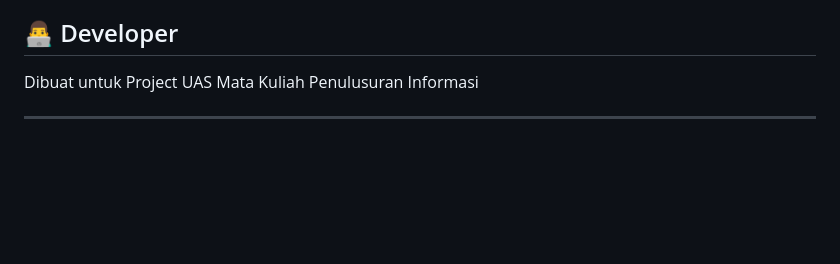
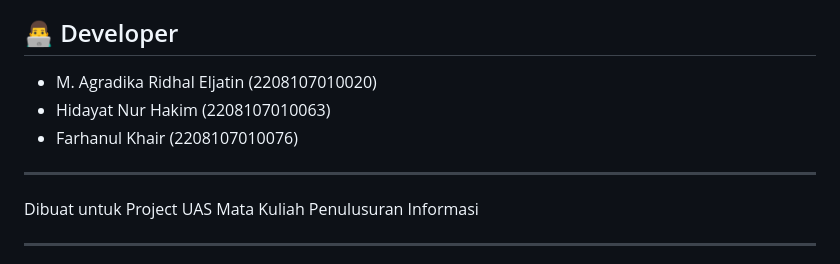
Before and after one commit to farhanulkhair/uas-mk-pi, a Markdown page: README.md, the part around the change. Rendered like a GitHub page; blank space fills up the shorter version.

Commit message:
Update README with developer information
Added developer names to the README.

```diff
--- a/README.md
+++ b/README.md
@@ -107,6 +107,11 @@ Project UAS/
 - Hasil pencarian diurutkan berdasarkan skor relevansi tertinggi
 
 ## 👨‍💻 Developer
+- M. Agradika Ridhal Eljatin (2208107010020)
+- Hidayat Nur Hakim (2208107010063)
+- Farhanul Khair (2208107010076)
+
+---
 
 Dibuat untuk Project UAS Mata Kuliah Penulusuran Informasi
 
```
